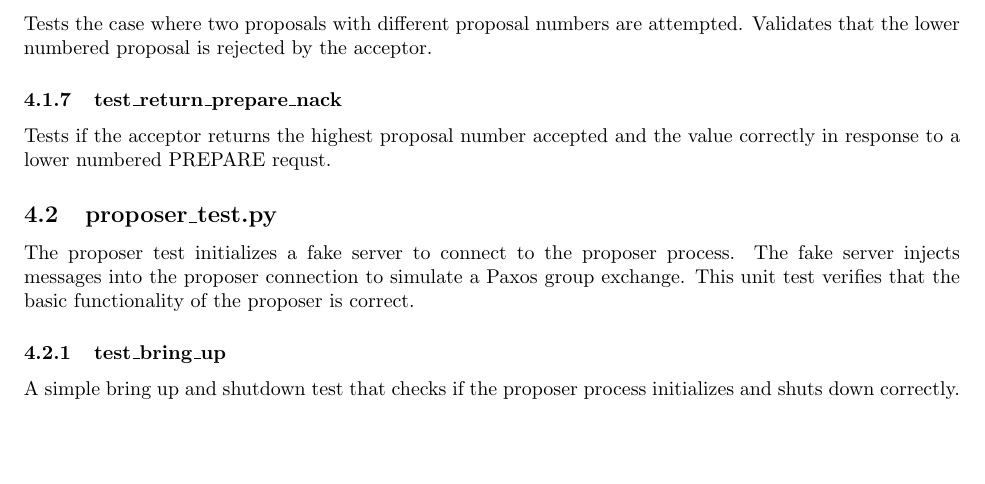
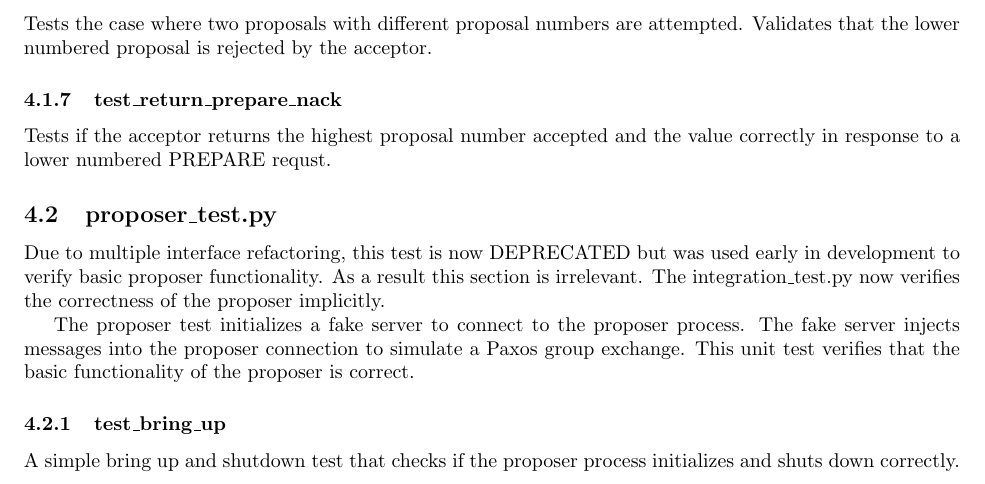
Before and after one commit to stechu/CSE550, a LaTeX problem sheet (problemset2/doc/design_document.tex): part of page 10 of 14, cut so that both start at the same text, the shorter picture padded with empty space. Compiled offline with pdfLaTeX.

Commit message:
Appended one more line in the doc.

```diff
--- a/problemset2/doc/design_document.tex
+++ b/problemset2/doc/design_document.tex
@@ -337,6 +337,9 @@ Tests if the acceptor returns the highest proposal number accepted and the value
 
 \subsection{proposer\_test.py}
 
+Due to multiple interface refactoring, this test is now DEPRECATED but was used early in development to verify basic proposer functionality. As a result this section is irrelevant.
+The integration\_test.py now verifies the correctness of the proposer implicitly.
+
 The proposer test initializes a fake server to connect to the proposer process.
 The fake server injects messages into the proposer connection to simulate a Paxos group exchange.
 This unit test verifies that the basic functionality of the proposer is correct.
```
